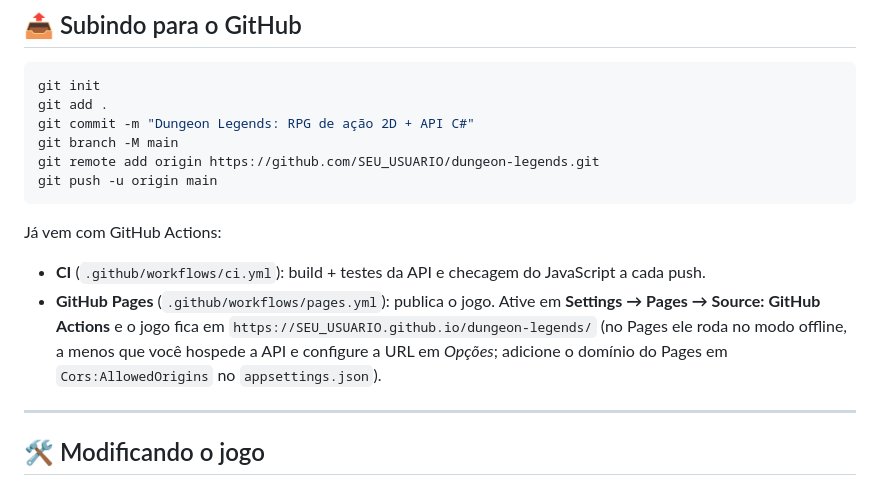
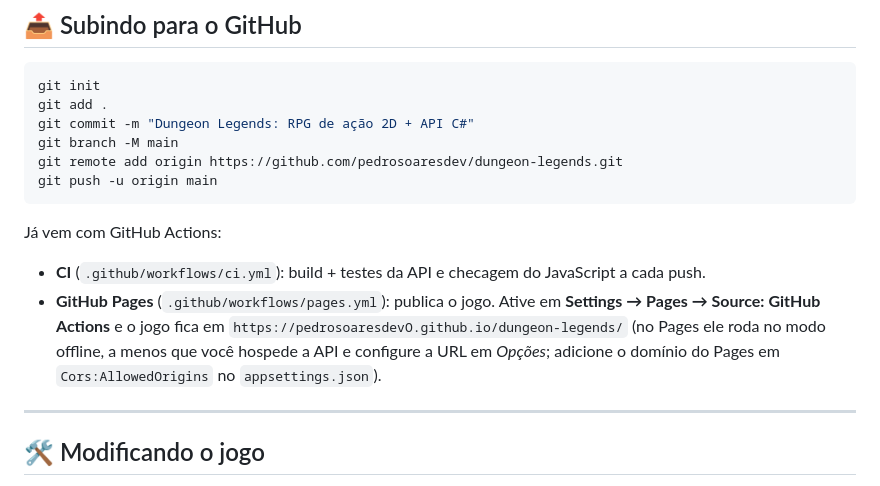
Before and after one commit to pedrosoaresdev/dungeonlegends, a Markdown page: README.md, the part around the change. GitHub-like rendering.

Commit message:
Update GitHub remote URL in README.md

````diff
--- a/README.md
+++ b/README.md
@@ -150,13 +150,13 @@ git init
 git add .
 git commit -m "Dungeon Legends: RPG de ação 2D + API C#"
 git branch -M main
-git remote add origin https://github.com/SEU_USUARIO/dungeon-legends.git
+git remote add origin https://github.com/pedrosoaresdev/dungeon-legends.git
 git push -u origin main
 ```
 
 Já vem com GitHub Actions:
 - **CI** (`.github/workflows/ci.yml`): build + testes da API e checagem do JavaScript a cada push.
-- **GitHub Pages** (`.github/workflows/pages.yml`): publica o jogo. Ative em **Settings → Pages → Source: GitHub Actions** e o jogo fica em `https://SEU_USUARIO.github.io/dungeon-legends/` (no Pages ele roda no modo offline, a menos que você hospede a API e configure a URL em *Opções*; adicione o domínio do Pages em `Cors:AllowedOrigins` no `appsettings.json`).
+- **GitHub Pages** (`.github/workflows/pages.yml`): publica o jogo. Ative em **Settings → Pages → Source: GitHub Actions** e o jogo fica em `https://pedrosoaresdevO.github.io/dungeon-legends/` (no Pages ele roda no modo offline, a menos que você hospede a API e configure a URL em *Opções*; adicione o domínio do Pages em `Cors:AllowedOrigins` no `appsettings.json`).
 
 ---
 
````
